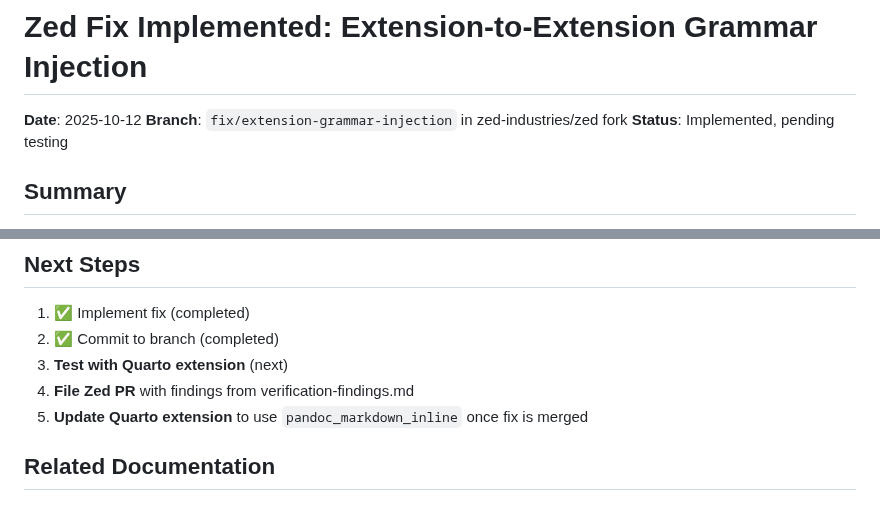
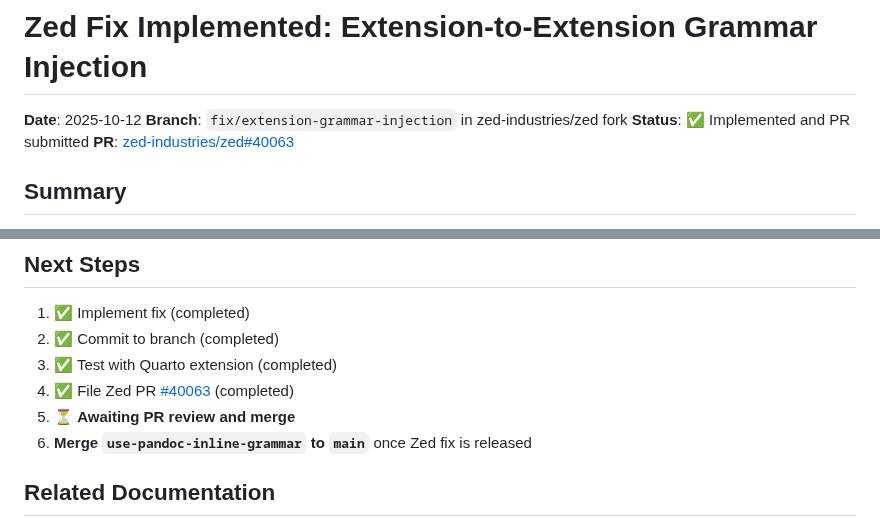
Before and after one commit to ck37/zed-quarto-extension, a Markdown page: docs/bold-highlighting-investigation/zed-fix-implemented.md, 2 parts joined by grey strips. GitHub-like rendering.

```diff
--- a/docs/bold-highlighting-investigation/zed-fix-implemented.md
+++ b/docs/bold-highlighting-investigation/zed-fix-implemented.md
@@ -2,7 +2,8 @@
 
 **Date**: 2025-10-12
 **Branch**: `fix/extension-grammar-injection` in zed-industries/zed fork
-**Status**: Implemented, pending testing
+**Status**: ✅ Implemented and PR submitted
+**PR**: [zed-industries/zed#40063](https://github.com/zed-industries/zed/pull/40063)
 
 ## Summary
 
@@ -237,9 +238,10 @@ architectures like Pandoc markdown (block + inline grammars).
 
 1. ✅ Implement fix (completed)
 2. ✅ Commit to branch (completed)
-3. **Test with Quarto extension** (next)
-4. **File Zed PR** with findings from verification-findings.md
-5. **Update Quarto extension** to use `pandoc_markdown_inline` once fix is merged
+3. ✅ Test with Quarto extension (completed)
+4. ✅ File Zed PR [#40063](https://github.com/zed-industries/zed/pull/40063) (completed)
+5. ⏳ **Awaiting PR review and merge**
+6. **Merge `use-pandoc-inline-grammar` to `main`** once Zed fix is released
 
 ## Related Documentation
 
```
Also changed, not shown: docs/bold-highlighting-investigation/readme.md (+5 -5 lines), docs/grammar-feature-needs.md (+4 -3 lines).
